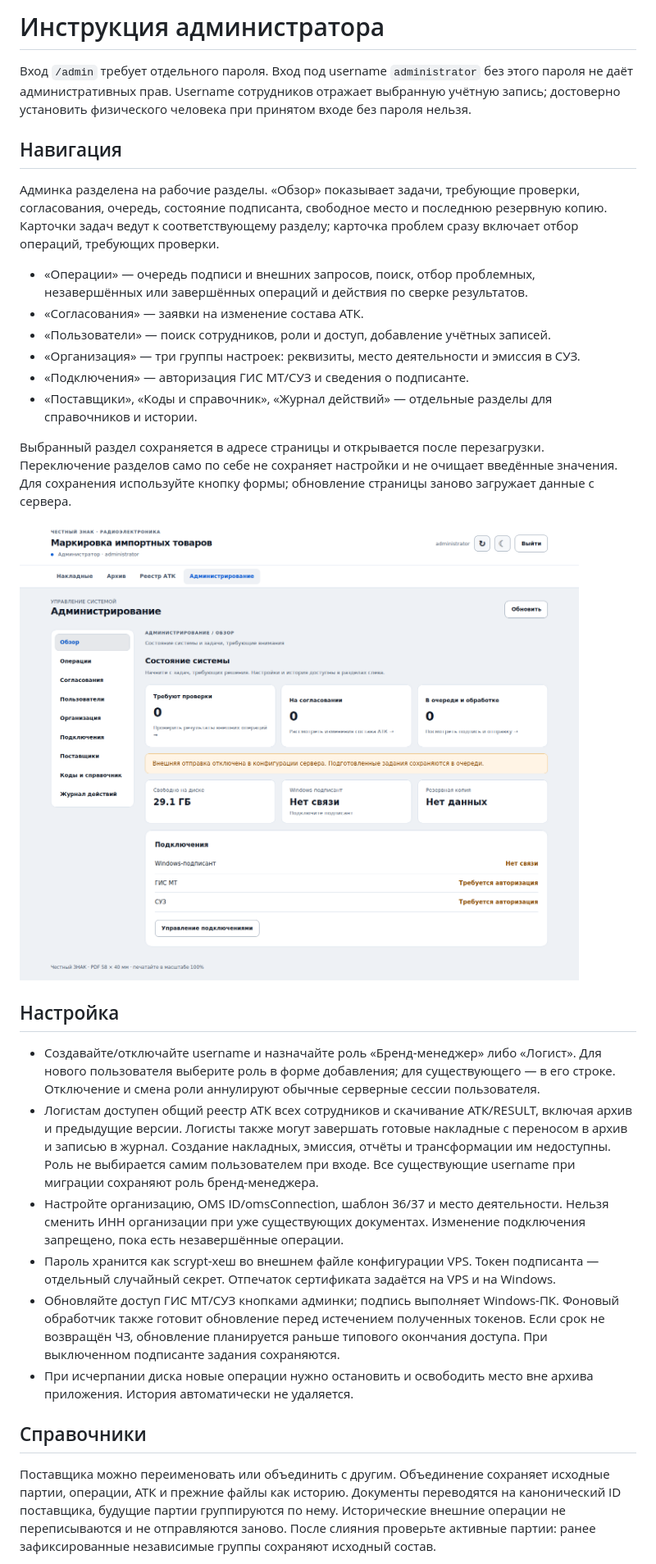
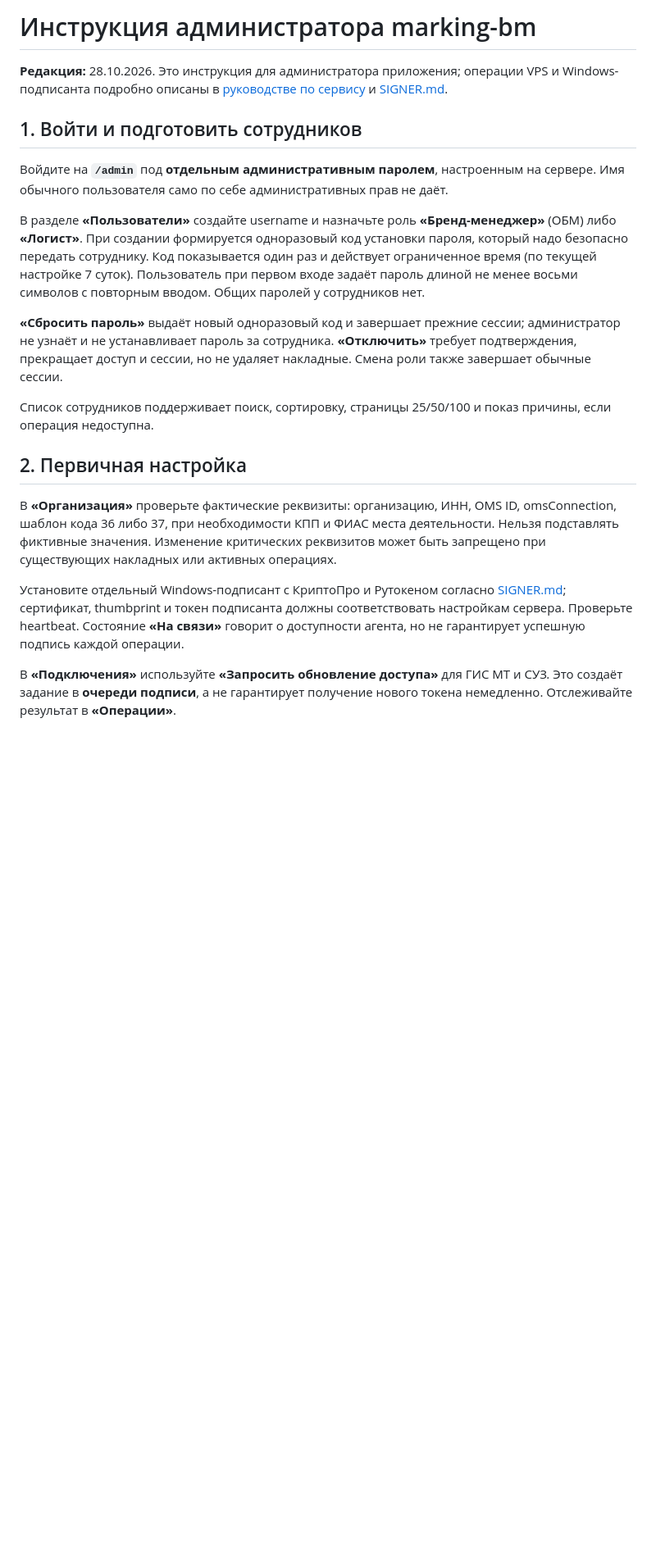
Before and after one commit to AlexSapronov/marking-bm, a Markdown page: docs/ADMIN.md, the part around one of its changes. Shown at 82% size. GitHub-like rendering; blank space fills up the shorter version.

```diff
--- a/docs/ADMIN.md
+++ b/docs/ADMIN.md
@@ -1,32 +1,22 @@
-# Инструкция администратора
+# Инструкция администратора marking-bm
 
-Вход `/admin` требует отдельного пароля. Вход под username `administrator` без этого пароля не даёт административных прав. Username сотрудников отражает выбранную учётную запись; достоверно установить физического человека при принятом входе без пароля нельзя.
+**Редакция:** 28.10.2026. Это инструкция для администратора приложения; операции VPS и Windows-подписанта подробно описаны в [руководстве по сервису](SERVICE_MANUAL.md) и [SIGNER.md](SIGNER.md).
 
-## Навигация
+## 1. Войти и подготовить сотрудников
 
-Админка разделена на рабочие разделы. «Обзор» показывает задачи, требующие проверки, согласования, очередь, состояние подписанта, свободное место и последнюю резервную копию. Карточки задач ведут к соответствующему разделу; карточка проблем сразу включает отбор операций, требующих проверки.
+Войдите на **`/admin`** под **отдельным административным паролем**, настроенным на сервере. Имя обычного пользователя само по себе административных прав не даёт.
 
-- «Операции» — очередь подписи и внешних запросов, поиск, отбор проблемных, незавершённых или завершённых операций и действия по сверке результатов.
-- «Согласования» — заявки на изменение состава АТК.
-- «Пользователи» — поиск сотрудников, роли и доступ, добавление учётных записей.
-- «Организация» — три группы настроек: реквизиты, место деятельности и эмиссия в СУЗ.
-- «Подключения» — авторизация ГИС МТ/СУЗ и сведения о подписанте.
-- «Поставщики», «Коды и справочник», «Журнал действий» — отдельные разделы для справочников и истории.
+В разделе **«Пользователи»** создайте username и назначьте роль **«Бренд-менеджер»** (ОБМ) либо **«Логист»**. При создании формируется одноразовый код установки пароля, который надо безопасно передать сотруднику. Код показывается один раз и действует ограниченное время (по текущей настройке 7 суток). Пользователь при первом входе задаёт пароль длиной не менее восьми символов с повторным вводом. Общих паролей у сотрудников нет.
 
-Выбранный раздел сохраняется в адресе страницы и открывается после перезагрузки. Переключение разделов само по себе не сохраняет настройки и не очищает введённые значения. Для сохранения используйте кнопку формы; обновление страницы заново загружает данные с сервера.
+**«Сбросить пароль»** выдаёт новый одноразовый код и завершает прежние сессии; администратор не узнаёт и не устанавливает пароль за сотрудника. **«Отключить»** требует подтверждения, прекращает доступ и сессии, но не удаляет накладные. Смена роли также завершает обычные сессии.
 
-![Обзор администрирования](screenshots/admin-workspace.png)
+Список сотрудников поддерживает поиск, сортировку, страницы 25/50/100 и показ причины, если операция недоступна.
 
-## Настройка
+## 2. Первичная настройка
 
-- Создавайте/отключайте username и назначайте роль «Бренд-менеджер» либо «Логист». Для нового пользователя выберите роль в форме добавления; для существующего — в его строке. Отключение и смена роли аннулируют обычные серверные сессии пользователя.
-- Логистам доступен общий реестр АТК всех сотрудников и скачивание АТК/RESULT, включая архив и предыдущие версии. Логисты также могут завершать готовые накладные с переносом в архив и записью в журнал. Создание накладных, эмиссия, отчёты и трансформации им недоступны. Роль не выбирается самим пользователем при входе. Все существующие username при миграции сохраняют роль бренд-менеджера.
-- Настройте организацию, OMS ID/omsConnection, шаблон 36/37 и место деятельности. Нельзя сменить ИНН организации при уже существующих документах. Изменение подключения запрещено, пока есть незавершённые операции.
-- Пароль хранится как scrypt-хеш во внешнем файле конфигурации VPS. Токен подписанта — отдельный случайный секрет. Отпечаток сертификата задаётся на VPS и на Windows.
-- Обновляйте доступ ГИС МТ/СУЗ кнопками админки; подпись выполняет Windows-ПК. Фоновый обработчик также готовит обновление перед истечением полученных токенов. Если срок не возвращён ЧЗ, обновление планируется раньше типового окончания доступа. При выключенном подписанте задания сохраняются.
-- При исчерпании диска новые операции нужно остановить и освободить место вне архива приложения. История автоматически не удаляется.
+В **«Организация»** проверьте фактические реквизиты: организацию, ИНН, OMS ID, omsConnection, шаблон кода 36 либо 37, при необходимости КПП и ФИАС места деятельности. Нельзя подставлять фиктивные значения. Изменение критических реквизитов может быть запрещено при существующих накладных или активных операциях.
 
-## Справочники
+Установите отдельный Windows-подписант с КриптоПро и Рутокеном согласно [SIGNER.md](SIGNER.md); сертификат, thumbprint и токен подписанта должны соответствовать настройкам сервера. Проверьте heartbeat. Состояние **«На связи»** говорит о доступности агента, но не гарантирует успешную подпись каждой операции.
 
-Поставщика можно переименовать или объединить с другим. Объединение сохраняет исходные партии, операции, АТК и прежние файлы как историю. Документы переводятся на канонический ID поставщика, будущие партии группируются по нему. Исторические внешние операции не переписываются и не отправляются заново. После слияния проверьте активные партии: ранее зафиксированные независимые группы сохраняют исходный состав.
+В **«Подключения»** используйте **«Запросить обновление доступа»** для ГИС МТ и СУЗ. Это создаёт задание в **очереди подписи**, а не гарантирует получение нового токена немедленно. Отслеживайте результат в **«Операции»**.
 
```
Also changed, not shown: other parts of docs/ADMIN.md (+49 -21 lines).
